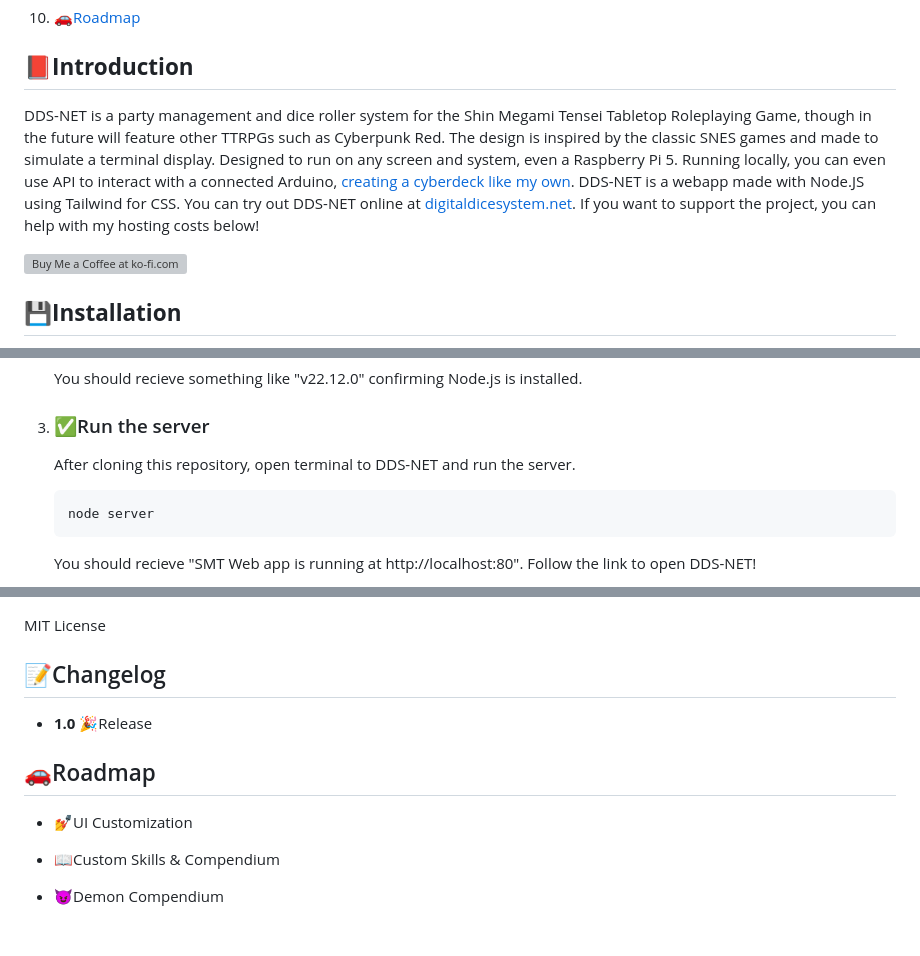
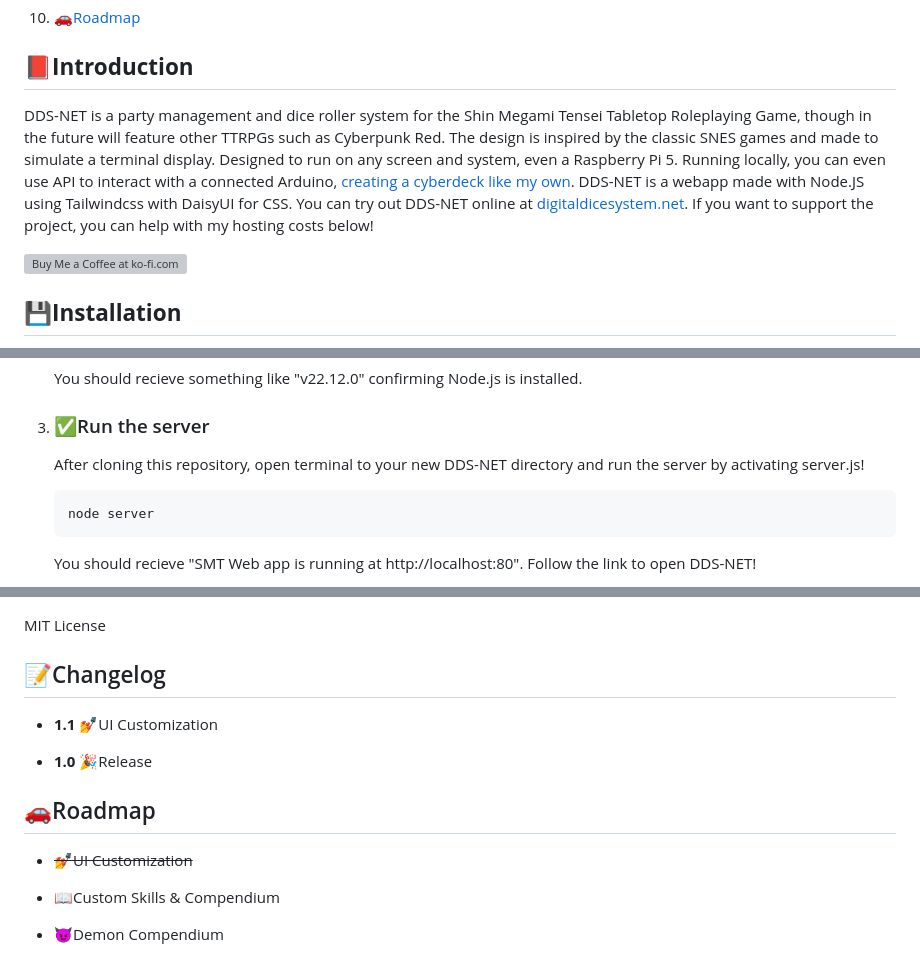
Before and after one commit to mr-rithish/DDS-NET, a Markdown page: README.md, 3 parts joined by grey strips. Rendered like a GitHub page; blank space fills up the shorter version; grey boxes are pictures that could not be loaded.

Commit message:
✏️update readme

````diff
--- a/README.md
+++ b/README.md
@@ -30,7 +30,7 @@
 
 ## **📕Introduction**
 
-DDS-NET is a party management and dice roller system for the Shin Megami Tensei Tabletop Roleplaying Game, though in the future will feature other TTRPGs such as Cyberpunk Red. The design is inspired by the classic SNES games and made to simulate a terminal display. Designed to run on any screen and system, even a Raspberry Pi 5. Running locally, you can even use API to interact with a connected Arduino, [creating a cyberdeck like my own](https://www.reddit.com/r/Megaten/comments/1hr6dyp/smt_ttrpg_arm_comp_making_your_own/). DDS-NET is a webapp made with Node.JS using Tailwind for CSS. You can try out DDS-NET online at [digitaldicesystem.net](https://digitaldicesystem.net). If you want to support the project, you can help with my hosting costs below!
+DDS-NET is a party management and dice roller system for the Shin Megami Tensei Tabletop Roleplaying Game, though in the future will feature other TTRPGs such as Cyberpunk Red. The design is inspired by the classic SNES games and made to simulate a terminal display. Designed to run on any screen and system, even a Raspberry Pi 5. Running locally, you can even use API to interact with a connected Arduino, [creating a cyberdeck like my own](https://www.reddit.com/r/Megaten/comments/1hr6dyp/smt_ttrpg_arm_comp_making_your_own/). DDS-NET is a webapp made with Node.JS using Tailwindcss with DaisyUI for CSS. You can try out DDS-NET online at [digitaldicesystem.net](https://digitaldicesystem.net). If you want to support the project, you can help with my hosting costs below!
 
 <a href='https://ko-fi.com/K3K319F19W' target='_blank'><img height='36' style='border:0px;height:36px;' src='https://storage.ko-fi.com/cdn/kofi6.png?v=6' border='0' alt='Buy Me a Coffee at ko-fi.com' /></a>
 
@@ -52,7 +52,7 @@ DDS-NET is a party management and dice roller system for the Shin Megami Tensei
 
 3. ### ✅Run the server
 
-    After cloning this repository, open terminal to DDS-NET and run the server.
+    After cloning this repository, open terminal to your new DDS-NET directory and run the server by activating server.js!
 
     ```bash
     node server
@@ -143,11 +143,13 @@ MIT License
 
 ## 📝Changelog
 
+- **1.1** 💅UI Customization
+
 - **1.0** 🎉Release
 
 ## 🚗Roadmap
 
-- 💅UI Customization
+- ~~💅UI Customization~~
 
 - 📖Custom Skills & Compendium
 
````
Also changed, not shown: other parts of README.md (+2 -2 lines).
